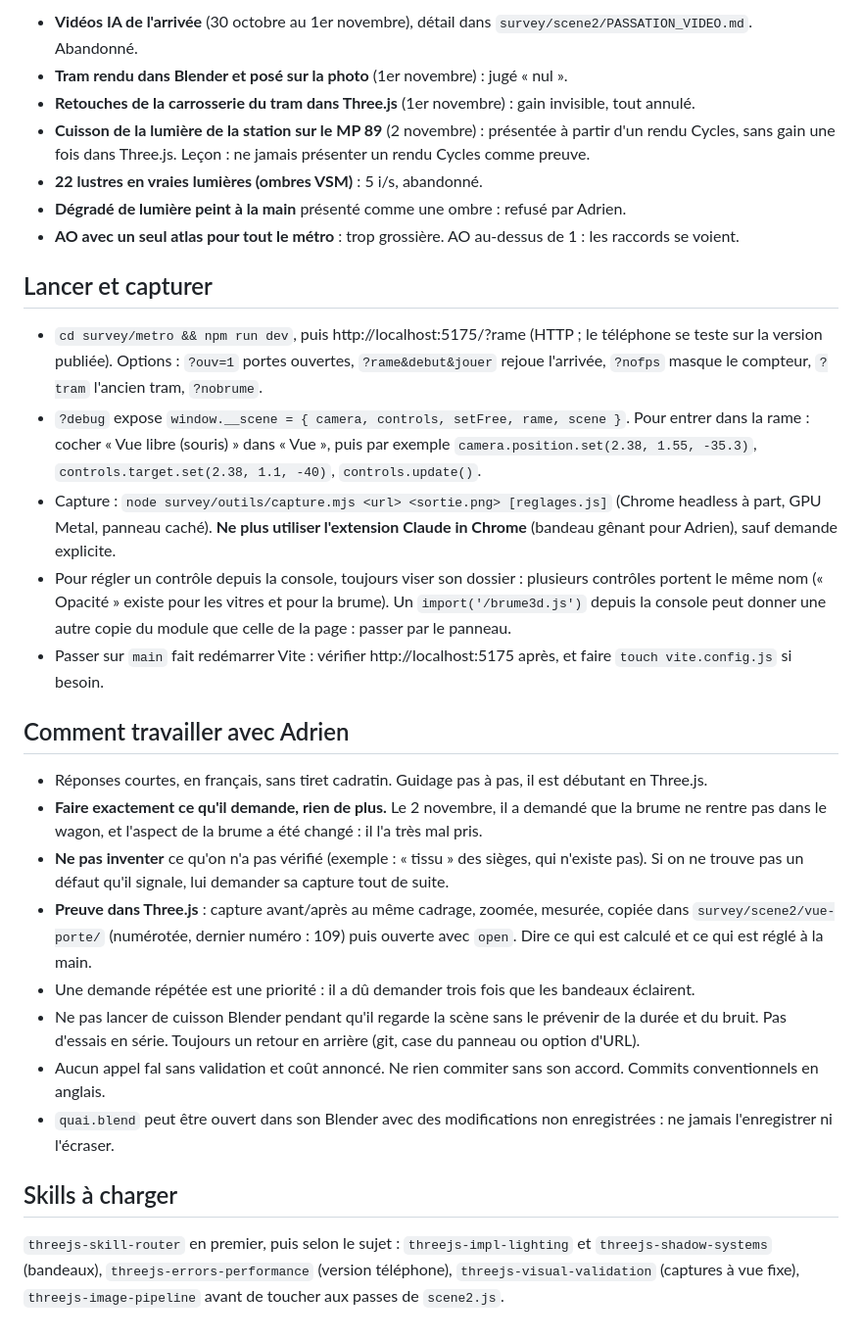
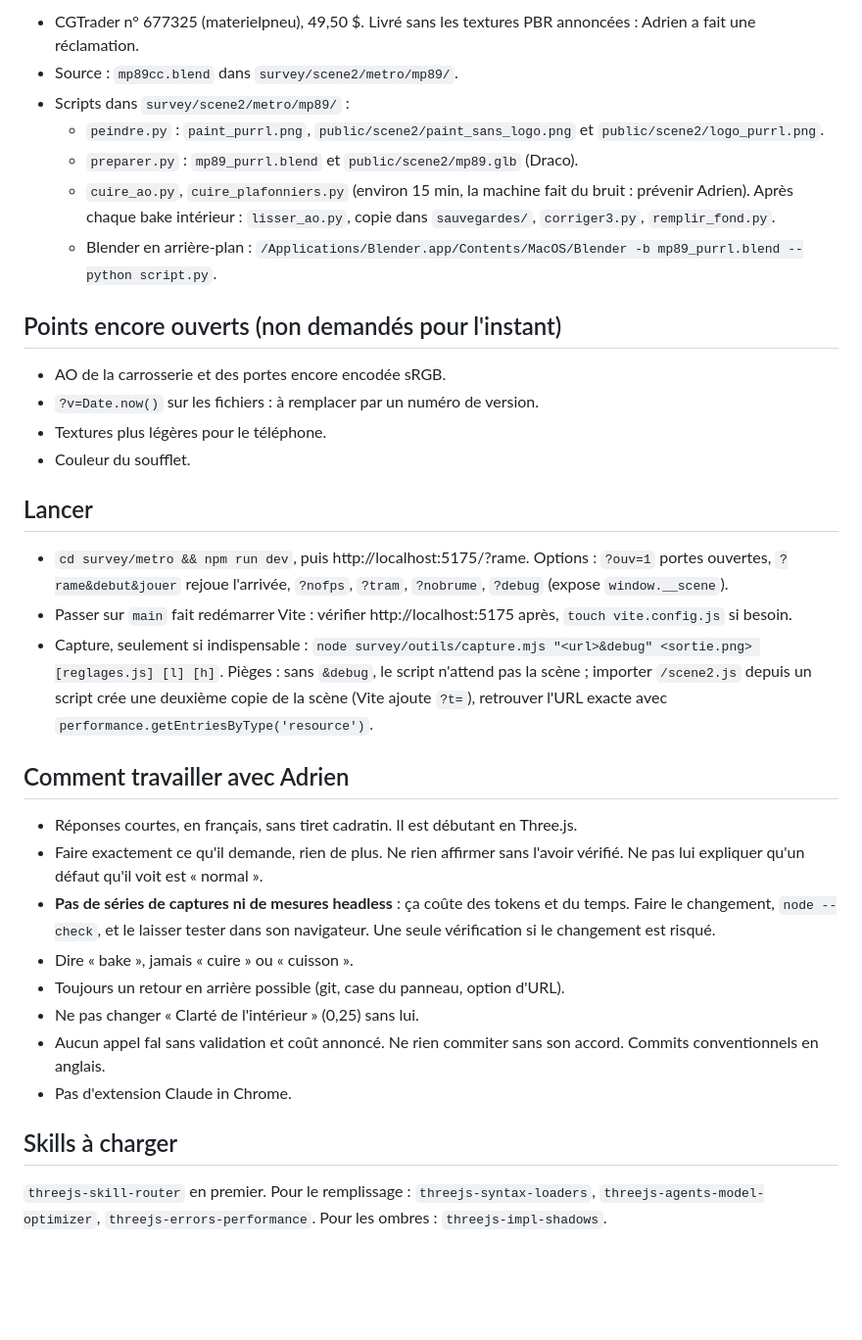
Before and after one commit to adrien-duchossoy/purrl-metro-rose, a Markdown page: HANDOVER.md, the part around one of its changes. Shown at 98% size. GitHub-like rendering; blank space fills up the shorter version.

```diff
--- a/HANDOVER.md
+++ b/HANDOVER.md
@@ -66,31 +72,36 @@ Toutes recolorées : on garde grain, brillance, AO et relief, la couleur reste c
 
-- **Vidéos IA de l'arrivée** (30 octobre au 1er novembre), détail dans `survey/scene2/PASSATION_VIDEO.md`. Abandonné.
-- **Tram rendu dans Blender et posé sur la photo** (1er novembre) : jugé « nul ».
-- **Retouches de la carrosserie du tram dans Three.js** (1er novembre) : gain invisible, tout annulé.
-- **Cuisson de la lumière de la station sur le MP 89** (2 novembre) : présentée à partir d'un rendu Cycles, sans gain une fois dans Three.js. Leçon : ne jamais présenter un rendu Cycles comme preuve.
-- **22 lustres en vraies lumières (ombres VSM)** : 5 i/s, abandonné.
-- **Dégradé de lumière peint à la main** présenté comme une ombre : refusé par Adrien.
-- **AO avec un seul atlas pour tout le métro** : trop grossière. AO au-dessus de 1 : les raccords se voient.
+- CGTrader n° 677325 (materielpneu), 49,50 $. Livré sans les textures PBR annoncées : Adrien a fait une réclamation.
+- Source : `mp89cc.blend` dans `survey/scene2/metro/mp89/`.
+- Scripts dans `survey/scene2/metro/mp89/` :
+  - `peindre.py` : `paint_purrl.png`, `public/scene2/paint_sans_logo.png` et `public/scene2/logo_purrl.png`.
+  - `preparer.py` : `mp89_purrl.blend` et `public/scene2/mp89.glb` (Draco).
+  - `cuire_ao.py`, `cuire_plafonniers.py` (environ 15 min, la machine fait du bruit : prévenir Adrien). Après chaque bake intérieur : `lisser_ao.py`, copie dans `sauvegardes/`, `corriger3.py`, `remplir_fond.py`.
+  - Blender en arrière-plan : `/Applications/Blender.app/Contents/MacOS/Blender -b mp89_purrl.blend --python script.py`.
 
-## Lancer et capturer
+## Points encore ouverts (non demandés pour l'instant)
 
-- `cd survey/metro && npm run dev`, puis http://localhost:5175/?rame (HTTP ; le téléphone se teste sur la version publiée). Options : `?ouv=1` portes ouvertes, `?rame&debut&jouer` rejoue l'arrivée, `?nofps` masque le compteur, `?tram` l'ancien tram, `?nobrume`.
-- `?debug` expose `window.__scene = { camera, controls, setFree, rame, scene }`. Pour entrer dans la rame : cocher « Vue libre (souris) » dans « Vue », puis par exemple `camera.position.set(2.38, 1.55, -35.3)`, `controls.target.set(2.38, 1.1, -40)`, `controls.update()`.
-- Capture : `node survey/outils/capture.mjs <url> <sortie.png> [reglages.js]` (Chrome headless à part, GPU Metal, panneau caché). **Ne plus utiliser l'extension Claude in Chrome** (bandeau gênant pour Adrien), sauf demande explicite.
-- Pour régler un contrôle depuis la console, toujours viser son dossier : plusieurs contrôles portent le même nom (« Opacité » existe pour les vitres et pour la brume). Un `import('/brume3d.js')` depuis la console peut donner une autre copie du module que celle de la page : passer par le panneau.
-- Passer sur `main` fait redémarrer Vite : vérifier http://localhost:5175 après, et faire `touch vite.config.js` si besoin.
+- AO de la carrosserie et des portes encore encodée sRGB.
+- `?v=Date.now()` sur les fichiers : à remplacer par un numéro de version.
+- Textures plus légères pour le téléphone.
+- Couleur du soufflet.
+
+## Lancer
+
+- `cd survey/metro && npm run dev`, puis http://localhost:5175/?rame. Options : `?ouv=1` portes ouvertes, `?rame&debut&jouer` rejoue l'arrivée, `?nofps`, `?tram`, `?nobrume`, `?debug` (expose `window.__scene`).
+- Passer sur `main` fait redémarrer Vite : vérifier http://localhost:5175 après, `touch vite.config.js` si besoin.
+- Capture, seulement si indispensable : `node survey/outils/capture.mjs "<url>&debug" <sortie.png> [reglages.js] [l] [h]`. Pièges : sans `&debug`, le script n'attend pas la scène ; importer `/scene2.js` depuis un script crée une deuxième copie de la scène (Vite ajoute `?t=`), retrouver l'URL exacte avec `performance.getEntriesByType('resource')`.
 
 ## Comment travailler avec Adrien
 
-- Réponses courtes, en français, sans tiret cadratin. Guidage pas à pas, il est débutant en Three.js.
-- **Faire exactement ce qu'il demande, rien de plus.** Le 2 novembre, il a demandé que la brume ne rentre pas dans le wagon, et l'aspect de la brume a été changé : il l'a très mal pris.
-- **Ne pas inventer** ce qu'on n'a pas vérifié (exemple : « tissu » des sièges, qui n'existe pas). Si on ne trouve pas un défaut qu'il signale, lui demander sa capture tout de suite.
-- **Preuve dans Three.js** : capture avant/après au même cadrage, zoomée, mesurée, copiée dans `survey/scene2/vue-porte/` (numérotée, dernier numéro : 109) puis ouverte avec `open`. Dire ce qui est calculé et ce qui est réglé à la main.
-- Une demande répétée est une priorité : il a dû demander trois fois que les bandeaux éclairent.
-- Ne pas lancer de cuisson Blender pendant qu'il regarde la scène sans le prévenir de la durée et du bruit. Pas d'essais en série. Toujours un retour en arrière (git, case du panneau ou option d'URL).
+- Réponses courtes, en français, sans tiret cadratin. Il est débutant en Three.js.
+- Faire exactement ce qu'il demande, rien de plus. Ne rien affirmer sans l'avoir vérifié. Ne pas lui expliquer qu'un défaut qu'il voit est « normal ».
+- **Pas de séries de captures ni de mesures headless** : ça coûte des tokens et du temps. Faire le changement, `node --check`, et le laisser tester dans son navigateur. Une seule vérification si le changement est risqué.
+- Dire « bake », jamais « cuire » ou « cuisson ».
+- Toujours un retour en arrière possible (git, case du panneau, option d'URL).
+- Ne pas changer « Clarté de l'intérieur » (0,25) sans lui.
 - Aucun appel fal sans validation et coût annoncé. Ne rien commiter sans son accord. Commits conventionnels en anglais.
-- `quai.blend` peut être ouvert dans son Blender avec des modifications non enregistrées : ne jamais l'enregistrer ni l'écraser.
+- Pas d'extension Claude in Chrome.
 
 ## Skills à charger
 
-`threejs-skill-router` en premier, puis selon le sujet : `threejs-impl-lighting` et `threejs-shadow-systems` (bandeaux), `threejs-errors-performance` (version téléphone), `threejs-visual-validation` (captures à vue fixe), `threejs-image-pipeline` avant de toucher aux passes de `scene2.js`.
+`threejs-skill-router` en premier. Pour le remplissage : `threejs-syntax-loaders`, `threejs-agents-model-optimizer`, `threejs-errors-performance`. Pour les ombres : `threejs-impl-shadows`.
```
Also changed, not shown: other parts of HANDOVER.md (+51 -45 lines).
